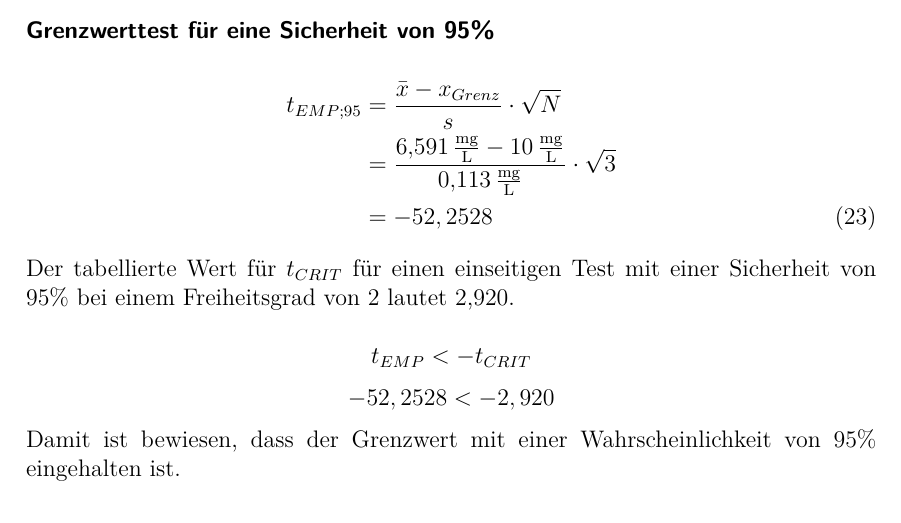
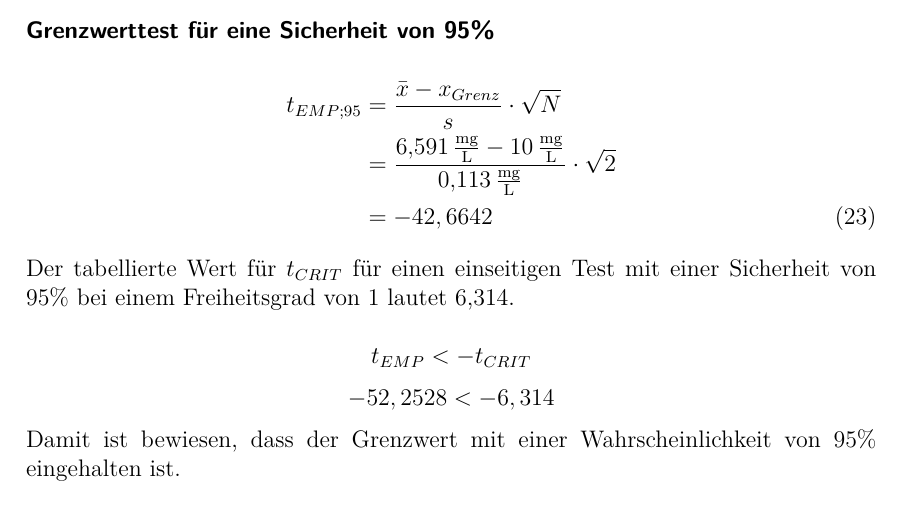
Before and after one commit to daroletibuza/AnalytikV2.2, a LaTeX document (00_AnalytikV2.2.tex, which reads 07_diskussion.tex): part of page 18 of 24, cut so that both start at the same text. Compiled offline with pdfLaTeX.

Commit message:
Berrichtigung statistischer Test

```diff
--- a/07_diskussion.tex
+++ b/07_diskussion.tex
@@ -32,12 +32,12 @@ Gegebene Parameter (vgl. Tab.\ref{tab:mauell,automatisch})
 \subsubsection*{Grenzwerttest für eine Sicherheit von 95\%}
 \begin{flalign}
 t_{EMP;95}&=\frac{\bar{x}-x_{Grenz}}{s}*\sqrt{N}\\
-&=\frac{\SI{6,591}{\milli\gram\per\liter}-\SI{10}{\milli\gram\per\liter}}{\SI{0,113}{\milli\gram\per\liter}}*\sqrt{3}\\
-&= -52,2528
+&=\frac{\SI{6,591}{\milli\gram\per\liter}-\SI{10}{\milli\gram\per\liter}}{\SI{0,113}{\milli\gram\per\liter}}*\sqrt{2}\\
+&= -42,6642
 \end{flalign}
-Der tabellierte Wert für $t_{CRIT}$ für einen einseitigen Test mit einer Sicherheit von 95\% bei einem Freiheitsgrad von 2 lautet 2,920.
+Der tabellierte Wert für $t_{CRIT}$ für einen einseitigen Test mit einer Sicherheit von 95\% bei einem Freiheitsgrad von 1 lautet 6,314.
 
 $$t_{EMP}<-t_{CRIT} $$
-$$-52,2528< - 2,920$$
+$$-52,2528< - 6,314$$
 
 Damit ist bewiesen, dass der Grenzwert mit einer Wahrscheinlichkeit von 95\% eingehalten ist.
```
